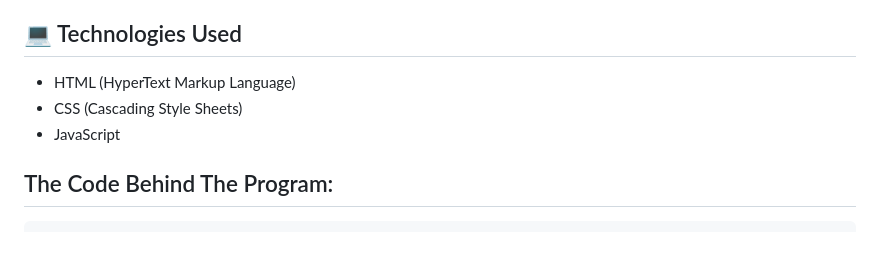
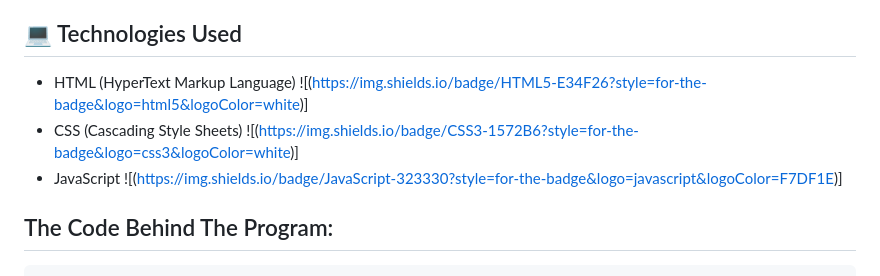
Before and after one commit to kendall-johnson/Wits-and-Wisdom, a Markdown page: README.md, the part around one of its changes. Rendered like a GitHub page; blank space fills up the shorter version.

````diff
--- a/README.md
+++ b/README.md
@@ -21,9 +21,9 @@ When the user gets 3 questions wrong they are met with a message alerting them t
 
 
 ## :computer: Technologies Used
-- HTML (HyperText Markup Language)
-- CSS (Cascading Style Sheets)
-- JavaScript
+- HTML (HyperText Markup Language) ![(https://img.shields.io/badge/HTML5-E34F26?style=for-the-badge&logo=html5&logoColor=white)]
+- CSS (Cascading Style Sheets) ![(https://img.shields.io/badge/CSS3-1572B6?style=for-the-badge&logo=css3&logoColor=white)]
+- JavaScript ![(https://img.shields.io/badge/JavaScript-323330?style=for-the-badge&logo=javascript&logoColor=F7DF1E)]
 
 ## The Code Behind The Program:
 ``` function nextQuestion() {
````
Also changed, not shown: other parts of README.md (+1 -1 lines).
